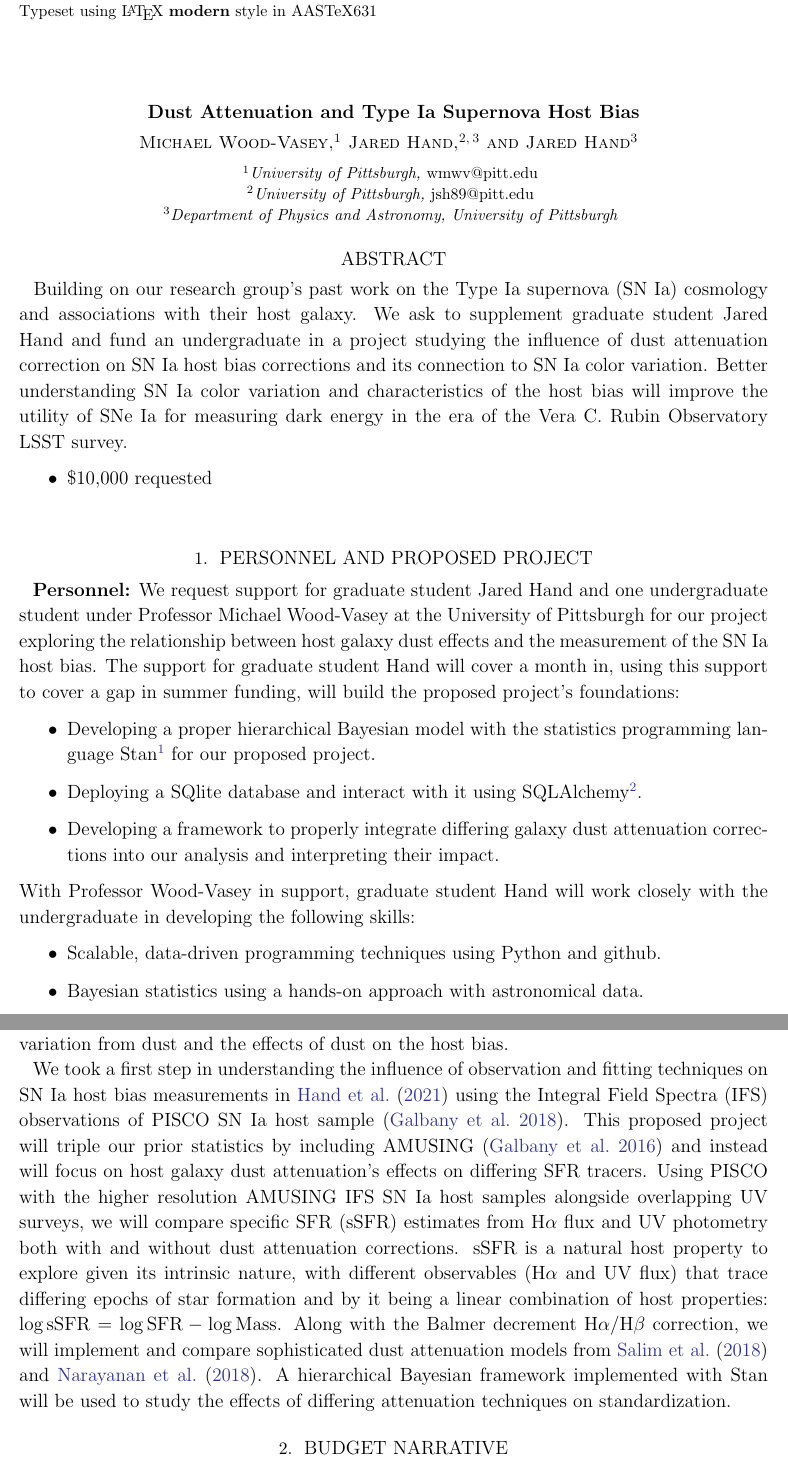
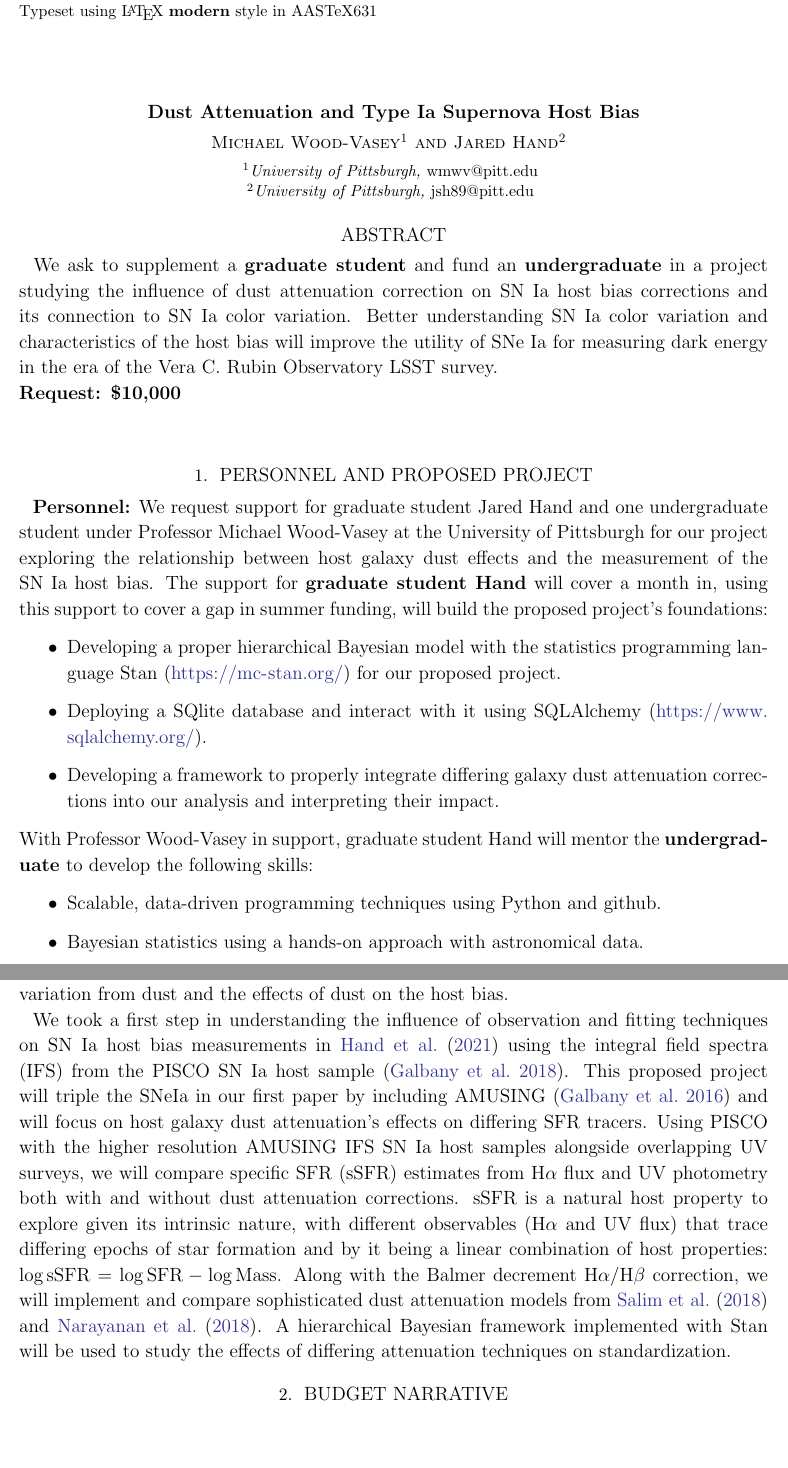
Before and after one commit to jhand1993/LSST_Award2021, a LaTeX paper (Tex/LSST_award2021-Hand.tex): two parts of pages 1 and 2 of 3, joined at a grey line, cut so that both start at the same text, the shorter picture padded with empty space. Compiled offline with pdfLaTeX; an older LaTeX class or package is replaced by its successor.

Commit message:
MWV edit

```diff
--- a/Tex/LSST_award2021-Hand.tex
+++ b/Tex/LSST_award2021-Hand.tex
@@ -24,32 +24,24 @@
 \author{Jared Hand}
 \affiliation{University of Pittsburgh, \textnormal{jsh89@pitt.edu}}
 %\affiliation{\textbf{\textnormal{jsh89@pitt.edu}}}
-\affiliation{Department of Physics and Astronomy, University of Pittsburgh}
-
-\author{Jared Hand}
-\affiliation{Department of Physics and Astronomy, University of Pittsburgh}
 
 \begin{abstract}
-    Building on our research group's past work on the Type Ia supernova (SN~Ia) cosmology and associations with their host galaxy.
-    We ask to supplement graduate student Jared Hand and fund an undergraduate in a project studying the influence of dust attenuation correction on SN~Ia host bias corrections and its connection to SN~Ia color variation.
-    Better understanding SN~Ia color variation and characteristics of the host bias will improve the utility of SNe~Ia for measuring dark energy in the era of the Vera C. Rubin Observatory LSST survey.
-    \begin{itemize}
-        \item \$10,000 requested
-    \end{itemize}
+    We ask to supplement a {\bf graduate student} and fund an {\bf undergraduate} in a project studying the influence of dust attenuation correction on SN~Ia host bias corrections and its connection to SN~Ia color variation.
+    Better understanding SN~Ia color variation and characteristics of the host bias will improve the utility of SNe~Ia for measuring dark energy in the era of the Vera C. Rubin Observatory LSST survey.\\
+    {\bf Request: \$10,000}
 \end{abstract}
 
 
 \section{Personnel and Proposed Project}
 {\bf Personnel:}
 We request support for graduate student Jared Hand and one undergraduate student under Professor Michael Wood-Vasey at the University of Pittsburgh for our project exploring the relationship between host galaxy dust effects and the measurement of the SN~Ia host bias.
-The support for graduate student Hand will cover a month in, using this support to cover a gap in summer funding, will build the proposed project's foundations:
+The support for {\bf graduate student Hand} will cover a month in, using this support to cover a gap in summer funding, will build the proposed project's foundations:
 \begin{itemize}
-    \item Developing a proper hierarchical Bayesian model with the statistics programming language Stan\footnote{\url{https://mc-stan.
-    org/}} for our proposed project.
-    \item Deploying a SQlite database and interact with it using SQLAlchemy\footnote{\url{https://www.sqlalchemy.org/}}.
+    \item Developing a proper hierarchical Bayesian model with the statistics programming language Stan ({\url{https://mc-stan.org/}}) for our proposed project.
+    \item Deploying a SQlite database and interact with it using SQLAlchemy ({\url{https://www.sqlalchemy.org/}}).
     \item Developing a framework to properly integrate differing galaxy dust attenuation corrections into our analysis and interpreting their impact.
 \end{itemize}
-With Professor Wood-Vasey in support, graduate student Hand will work closely with the undergraduate in developing the following skills:
+With Professor Wood-Vasey in support, graduate student Hand will mentor the {\bf undergraduate} to develop the following skills:
 \begin{itemize}
     \item Scalable, data-driven programming techniques using Python and github.
     \item Bayesian statistics using a hands-on approach with astronomical data.
@@ -68,8 +60,8 @@ However, stellar age and SFR are both strongly degenerate with host dust propert
 \cite{Brout2021} found that although SN~Ia color is not entirely explained by a dust-only model, a more sophisticated standardization model incorporating host dust effects could account for the mass step.
 We here propose exploring the effects of host dust correction techniques on the measured host bias to help bridge a gap in knowledge between SN~Ia color variation from dust and the effects of dust on the host bias.
 
-We took a first step in understanding the influence of observation and fitting techniques on SN~Ia host bias measurements in~\cite{Hand2021} using the Integral Field Spectra (IFS) observations of PISCO SN~Ia host sample \citep{Galbany2018}.
-This proposed project will triple our prior statistics by including AMUSING \citep{Galbany2016a} and instead will focus on host galaxy dust attenuation's effects on differing SFR tracers.
+We took a first step in understanding the influence of observation and fitting techniques on SN~Ia host bias measurements in~\cite{Hand2021} using the integral field spectra (IFS) from the PISCO SN~Ia host sample \citep{Galbany2018}.
+This proposed project will triple the SNeIa in our first paper by including AMUSING \citep{Galbany2016a} and will focus on host galaxy dust attenuation's effects on differing SFR tracers.
 Using PISCO with the higher resolution AMUSING IFS SN~Ia host samples alongside overlapping UV surveys, we will compare specific SFR (sSFR) estimates from H$\alpha$ flux and UV photometry both with and without dust attenuation corrections.
 sSFR is a natural host property to explore given its intrinsic nature, with different observables (H$\alpha$ and UV flux) that trace differing epochs of star formation and by it being a linear combination of host properties: $\log{\rm sSFR} = \log{\rm SFR} - \log{\rm Mass}$.
 Along with the Balmer decrement H$\alpha$/H$\beta$ correction, we will implement and compare sophisticated dust attenuation models from~\cite{Salim2018} and~\cite{Narayanan2018}.
```
Also changed, not shown: Tex/LSST_award2021-Hand.tex (6 more changed lines).
